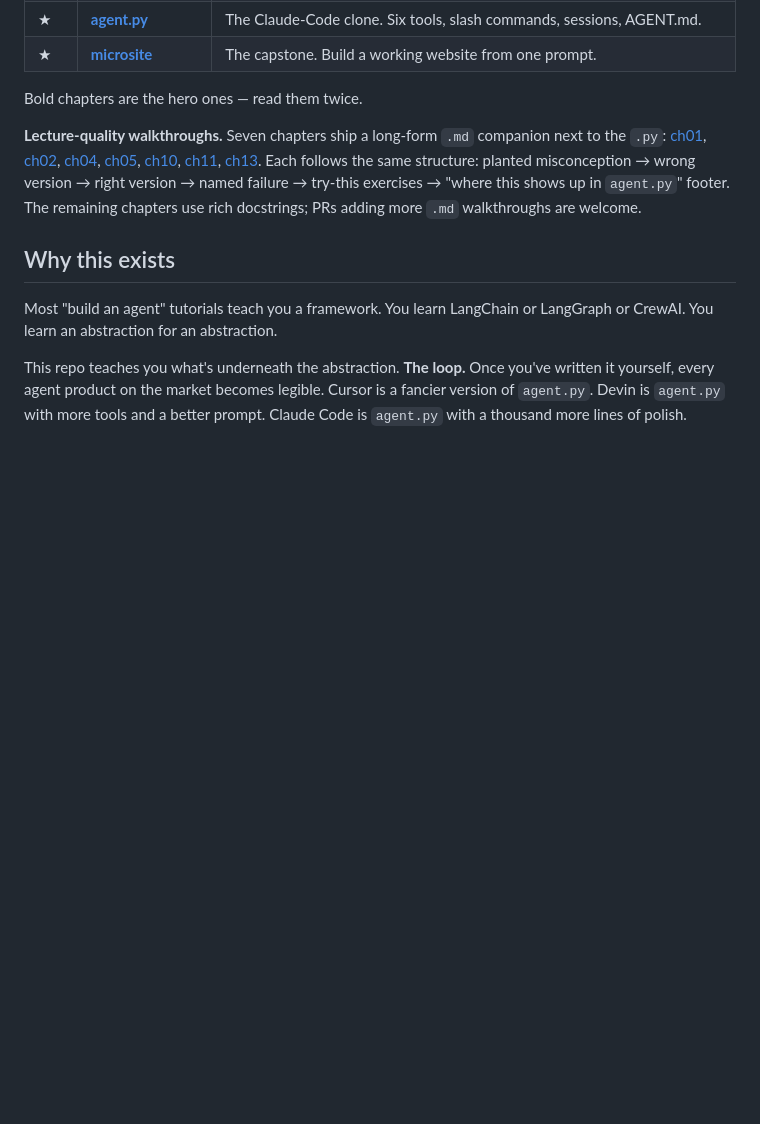
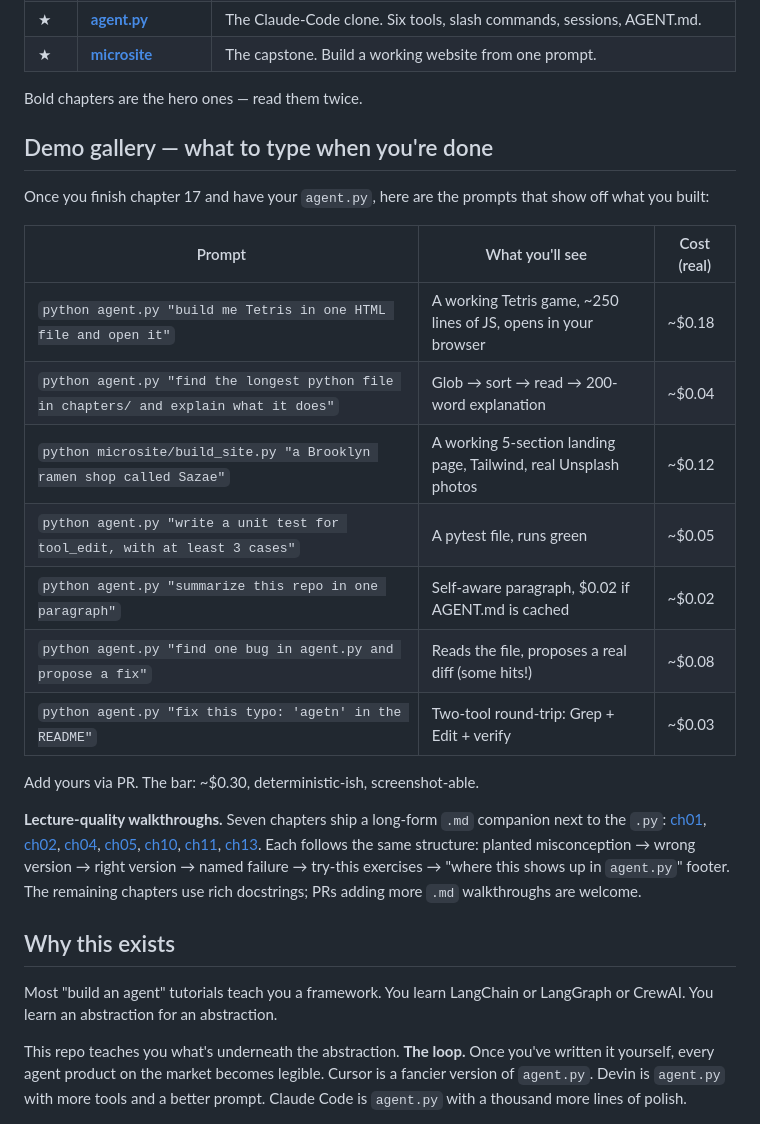
Before and after one commit to KeWang0622/agent-101, a Markdown page: README.md, the part around one of its changes. Rendered like a GitHub page; blank space fills up the shorter version.

```diff
--- a/README.md
+++ b/README.md
@@ -128,6 +139,22 @@ Read in order. Each is one concept. Each is runnable.
 | ★ | **[microsite](microsite/)** | The capstone. Build a working website from one prompt. |
 
 Bold chapters are the hero ones — read them twice.
+
+## Demo gallery — what to type when you're done
+
+Once you finish chapter 17 and have your `agent.py`, here are the prompts that show off what you built:
+
+| Prompt | What you'll see | Cost (real) |
+|---|---|---|
+| `python agent.py "build me Tetris in one HTML file and open it"` | A working Tetris game, ~250 lines of JS, opens in your browser | ~$0.18 |
+| `python agent.py "find the longest python file in chapters/ and explain what it does"` | Glob → sort → read → 200-word explanation | ~$0.04 |
+| `python microsite/build_site.py "a Brooklyn ramen shop called Sazae"` | A working 5-section landing page, Tailwind, real Unsplash photos | ~$0.12 |
+| `python agent.py "write a unit test for tool_edit, with at least 3 cases"` | A pytest file, runs green | ~$0.05 |
+| `python agent.py "summarize this repo in one paragraph"` | Self-aware paragraph, $0.02 if AGENT.md is cached | ~$0.02 |
+| `python agent.py "find one bug in agent.py and propose a fix"` | Reads the file, proposes a real diff (some hits!) | ~$0.08 |
+| `python agent.py "fix this typo: 'agetn' in the README"` | Two-tool round-trip: Grep + Edit + verify | ~$0.03 |
+
+Add yours via PR. The bar: ~$0.30, deterministic-ish, screenshot-able.
 
 **Lecture-quality walkthroughs.** Seven chapters ship a long-form `.md` companion next to the `.py`: [ch01](chapters/ch01_raw_call.md), [ch02](chapters/ch02_messages_array.md), [ch04](chapters/ch04_one_tool.md), [ch05](chapters/ch05_the_loop.md), [ch10](chapters/ch10_compaction.md), [ch11](chapters/ch11_subagents.md), [ch13](chapters/ch13_mcp_wire.md). Each follows the same structure: planted misconception → wrong version → right version → named failure → try-this exercises → "where this shows up in `agent.py`" footer. The remaining chapters use rich docstrings; PRs adding more `.md` walkthroughs are welcome.
 
```
Also changed, not shown: other parts of README.md (+51 -40 lines), assets/cache-chart.png (added), assets/cost-chart.png (added), assets/hero.png (added), assets/ladder.png (added), assets/loop.png (added), assets/og.png (added), 2 other files.
